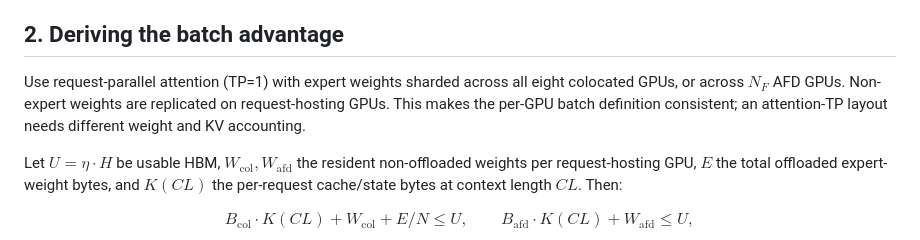
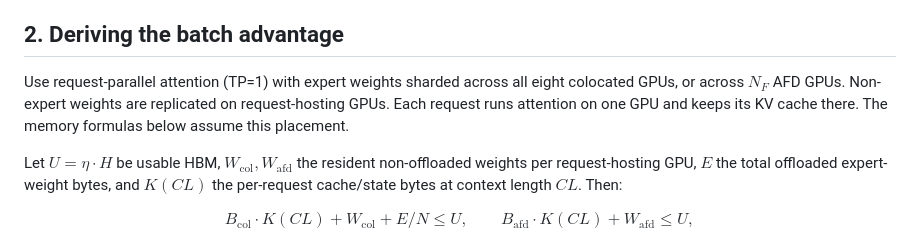
Before and after one commit to misha-marlowe/AfdPerfModel, a Markdown page: perf_model.md, the part around the change. Rendered like a GitHub page.

Commit message:
Clarify request and KV-cache placement assumption

```diff
--- a/perf_model.md
+++ b/perf_model.md
@@ -49,7 +49,7 @@ Both latencies depend on batch, context, placement, and kernels. AFD wins only w
 
 ## 2. Deriving the batch advantage
 
-Use request-parallel attention (TP=1) with expert weights sharded across all eight colocated GPUs, or across $N_F$ AFD GPUs. Non-expert weights are replicated on request-hosting GPUs. This makes the per-GPU batch definition consistent; an attention-TP layout needs different weight and KV accounting.
+Use request-parallel attention (TP=1) with expert weights sharded across all eight colocated GPUs, or across $N_F$ AFD GPUs. Non-expert weights are replicated on request-hosting GPUs. Each request runs attention on one GPU and keeps its KV cache there. The memory formulas below assume this placement.
 
 Let $U=\eta \cdot H$ be usable HBM, $W_{\mathrm{col}},W_{\mathrm{afd}}$ the resident non-offloaded weights per request-hosting GPU, $E$ the total offloaded expert-weight bytes, and $K(CL)$ the per-request cache/state bytes at context length $CL$. Then:
 
```
